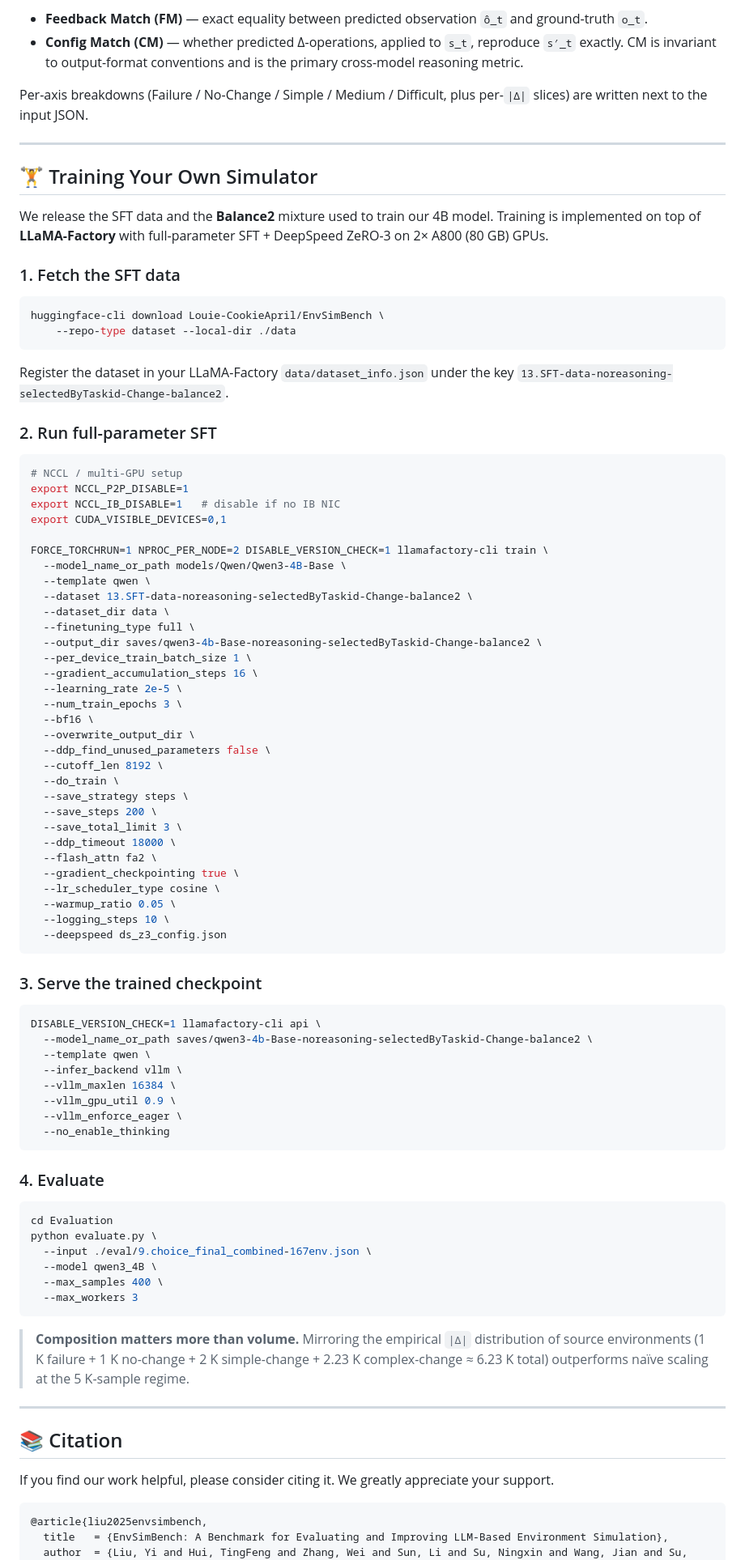
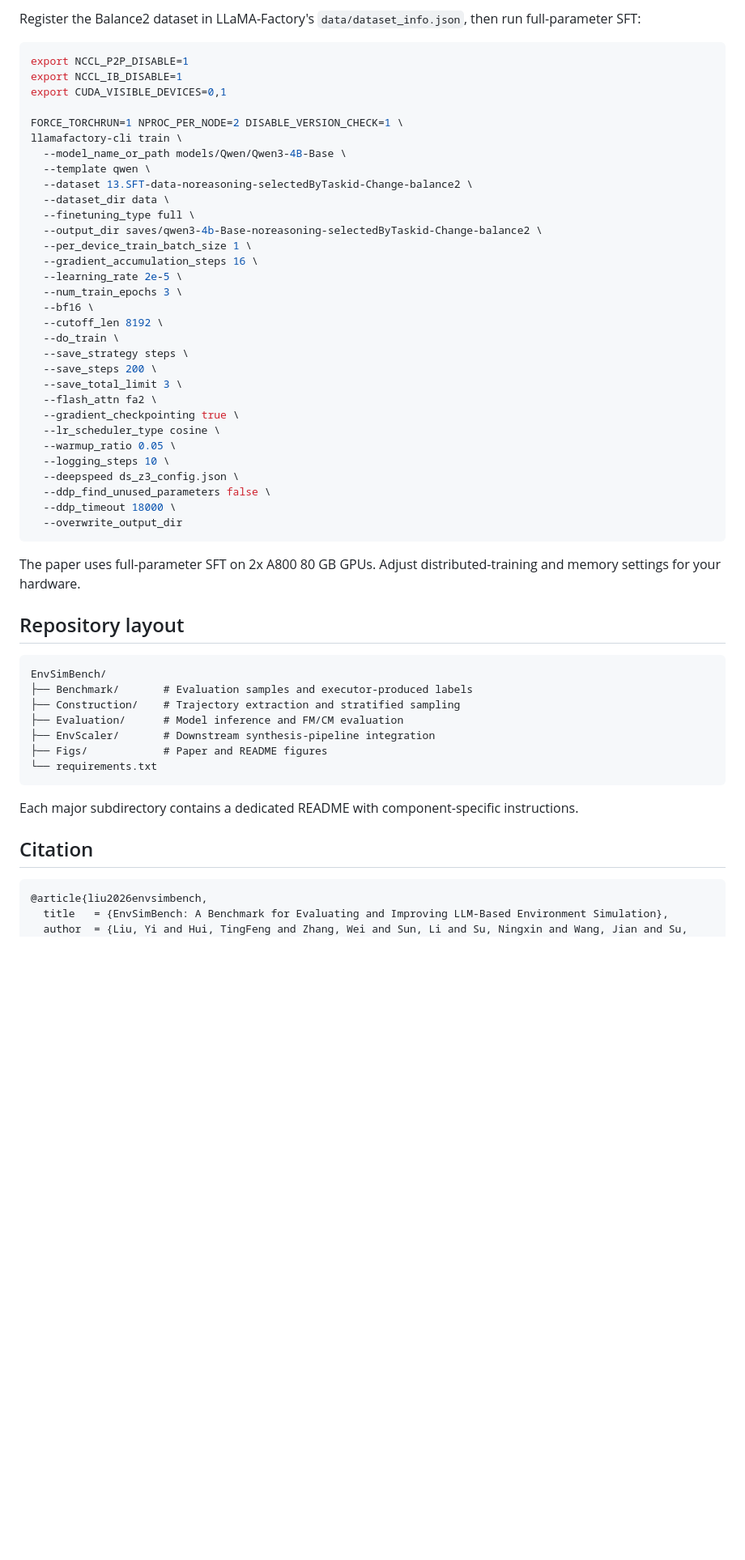
Before and after one commit to cookieApril/EnvSimBench, a Markdown page: README.md, the part around one of its changes. Shown at 81% size. Rendered like a GitHub page; blank space fills up the shorter version.

````diff
--- a/README.md
+++ b/README.md
@@ -256,33 +265,13 @@ Each prompt instantiates `(s_t, a_t, code(a_t))` and is scored by two **binary,
 
-- **Feedback Match (FM)** — exact equality between predicted observation `ô_t` and ground-truth `o_t`.
-- **Config Match (CM)** — whether predicted Δ-operations, applied to `s_t`, reproduce `s′_t` exactly. CM is invariant to output-format conventions and is the primary cross-model reasoning metric.
-
-Per-axis breakdowns (Failure / No-Change / Simple / Medium / Difficult, plus per-`|Δ|` slices) are written next to the input JSON.
-
----
-
-## 🏋️ Training Your Own Simulator
-
-We release the SFT data and the **Balance2** mixture used to train our 4B model. Training is implemented on top of **LLaMA-Factory** with full-parameter SFT + DeepSpeed ZeRO-3 on 2× A800 (80 GB) GPUs.
-
-### 1. Fetch the SFT data
+Register the Balance2 dataset in LLaMA-Factory's `data/dataset_info.json`, then run full-parameter SFT:
 
 ```bash
-huggingface-cli download Louie-CookieApril/EnvSimBench \
-    --repo-type dataset --local-dir ./data
-```
-
-Register the dataset in your LLaMA-Factory `data/dataset_info.json` under the key `13.SFT-data-noreasoning-selectedByTaskid-Change-balance2`.
-
-### 2. Run full-parameter SFT
-
-```bash
-# NCCL / multi-GPU setup
 export NCCL_P2P_DISABLE=1
-export NCCL_IB_DISABLE=1   # disable if no IB NIC
+export NCCL_IB_DISABLE=1
 export CUDA_VISIBLE_DEVICES=0,1
 
-FORCE_TORCHRUN=1 NPROC_PER_NODE=2 DISABLE_VERSION_CHECK=1 llamafactory-cli train \
+FORCE_TORCHRUN=1 NPROC_PER_NODE=2 DISABLE_VERSION_CHECK=1 \
+llamafactory-cli train \
   --model_name_or_path models/Qwen/Qwen3-4B-Base \
   --template qwen \
   --dataset 13.SFT-data-noreasoning-selectedByTaskid-Change-balance2 \
@@ -294,55 +283,41 @@ FORCE_TORCHRUN=1 NPROC_PER_NODE=2 DISABLE_VERSION_CHECK=1 llamafactory-cli train
   --learning_rate 2e-5 \
   --num_train_epochs 3 \
   --bf16 \
-  --overwrite_output_dir \
-  --ddp_find_unused_parameters false \
   --cutoff_len 8192 \
   --do_train \
   --save_strategy steps \
   --save_steps 200 \
   --save_total_limit 3 \
-  --ddp_timeout 18000 \
   --flash_attn fa2 \
   --gradient_checkpointing true \
   --lr_scheduler_type cosine \
   --warmup_ratio 0.05 \
   --logging_steps 10 \
-  --deepspeed ds_z3_config.json
+  --deepspeed ds_z3_config.json \
+  --ddp_find_unused_parameters false \
+  --ddp_timeout 18000 \
+  --overwrite_output_dir
 ```
 
-### 3. Serve the trained checkpoint
+The paper uses full-parameter SFT on 2x A800 80 GB GPUs. Adjust distributed-training and memory settings for your hardware.
 
-```bash
-DISABLE_VERSION_CHECK=1 llamafactory-cli api \
-  --model_name_or_path saves/qwen3-4b-Base-noreasoning-selectedByTaskid-Change-balance2 \
-  --template qwen \
-  --infer_backend vllm \
-  --vllm_maxlen 16384 \
-  --vllm_gpu_util 0.9 \
-  --vllm_enforce_eager \
-  --no_enable_thinking
+## Repository layout
+
+```text
+EnvSimBench/
+├── Benchmark/       # Evaluation samples and executor-produced labels
+├── Construction/    # Trajectory extraction and stratified sampling
+├── Evaluation/      # Model inference and FM/CM evaluation
+├── EnvScaler/       # Downstream synthesis-pipeline integration
+├── Figs/            # Paper and README figures
+└── requirements.txt
 ```
 
-### 4. Evaluate
+Each major subdirectory contains a dedicated README with component-specific instructions.
 
-```bash
-cd Evaluation
-python evaluate.py \
-  --input ./eval/9.choice_final_combined-167env.json \
-  --model qwen3_4B \
-  --max_samples 400 \
-  --max_workers 3
-```
-
-> **Composition matters more than volume.** Mirroring the empirical `|Δ|` distribution of source environments (1 K failure + 1 K no-change + 2 K simple-change + 2.23 K complex-change ≈ 6.23 K total) outperforms naïve scaling at the 5 K-sample regime.
-
----
-
-## 📚 Citation
-
-If you find our work helpful, please consider citing it. We greatly appreciate your support.
+## Citation
 
 ```bibtex
-@article{liu2025envsimbench,
+@article{liu2026envsimbench,
   title   = {EnvSimBench: A Benchmark for Evaluating and Improving LLM-Based Environment Simulation},
   author  = {Liu, Yi and Hui, TingFeng and Zhang, Wei and Sun, Li and Su, Ningxin and Wang, Jian and Su, Sen},
````
Also changed, not shown: other parts of README.md (+196 -189 lines).
